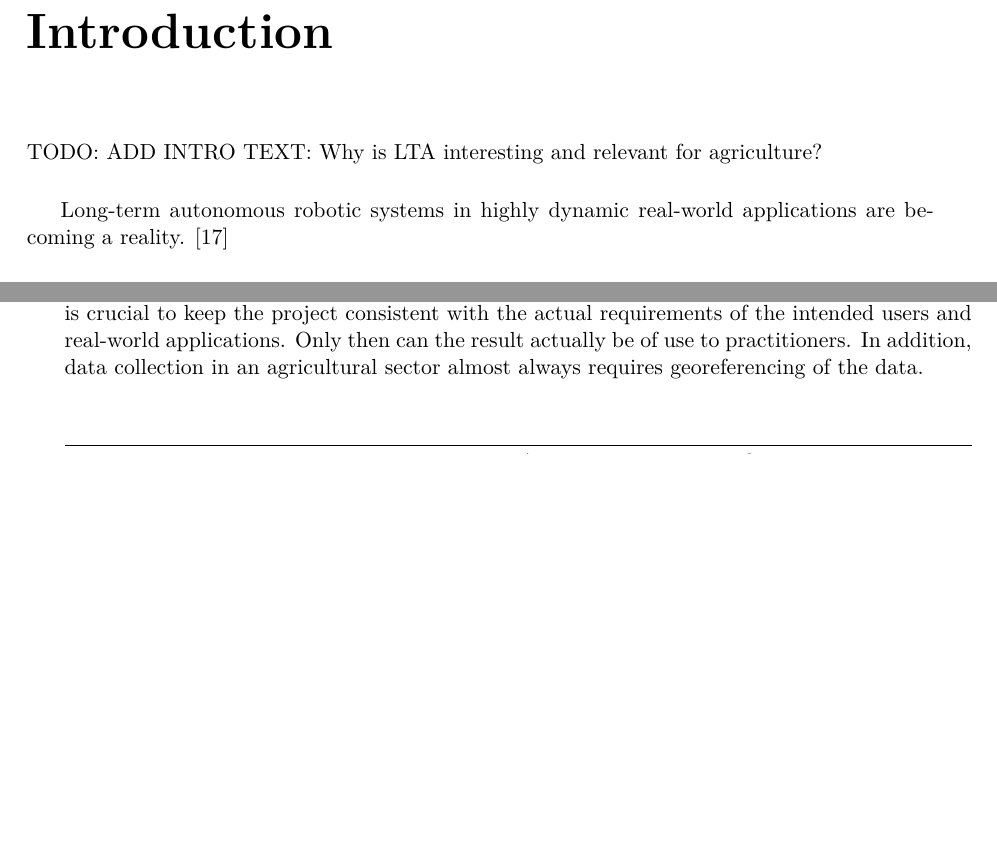
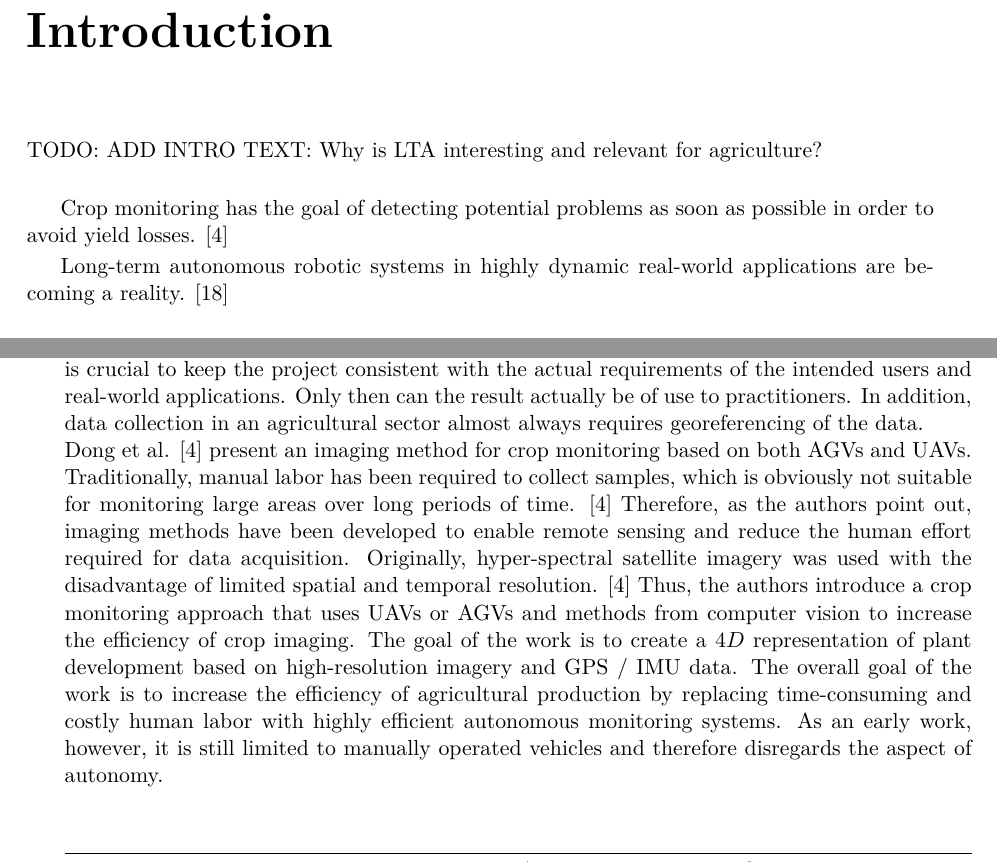
Before and after one commit to tbohne/msc, a LaTeX thesis (thesis/thesis.tex): two parts of pages 7 and 14 of 79, joined at a grey line, cut so that both start at the same text, the shorter picture padded with empty space. Compiled offline with pdfLaTeX.

Commit message:
extend lit rev

```diff
--- a/thesis/thesis.tex
+++ b/thesis/thesis.tex
@@ -75,6 +75,8 @@ TBD. \dots
 \chapter{Introduction}
 
 TODO: ADD INTRO TEXT: Why is LTA interesting and relevant for agriculture?\newline
+
+Crop monitoring has the goal of detecting potential problems as soon as possible in order to avoid yield losses. \cite{Dong:2014}
 
 Long-term autonomous robotic systems in highly dynamic real-world applications are becoming a reality. \cite{Kunze:2018}\newline
 
@@ -236,7 +238,14 @@ from the field of robotics with plant science to increase production efficiency.
 efficiency of various agricultural operations such as harvesting, spraying, plant inspection, tree counting, etc. The vehicle drives autonomously in the sense that it detects and
 follows rows of trees in an orchard based on laser data. One of the most important insights, which may also be relevant to this work, is that it is crucial to keep the project
 consistent with the actual requirements of the intended users and real-world applications. Only then can the result actually be of use to practitioners. In addition, data collection
-in an agricultural sector almost always requires georeferencing of the data.
+in an agricultural sector almost always requires georeferencing of the data.\newline
+Dong et al. \cite{Dong:2014} present an imaging method for crop monitoring based on both AGVs and UAVs. Traditionally, manual labor has been required to collect samples, which is
+obviously not suitable for monitoring large areas over long periods of time. \cite{Dong:2014} Therefore, as the authors point out, imaging methods have been developed to enable
+remote sensing and reduce the human effort required for data acquisition. Originally, hyper-spectral satellite imagery was used with the disadvantage of limited spatial and temporal
+resolution. \cite{Dong:2014} Thus, the authors introduce a crop monitoring approach that uses UAVs or AGVs and methods from computer vision to increase the efficiency of crop imaging.
+The goal of the work is to create a $4D$ representation of plant development based on high-resolution imagery and GPS / IMU data. The overall goal of the work is to increase the
+efficiency of agricultural production by replacing time-consuming and costly human labor with highly efficient autonomous monitoring systems.
+As an early work, however, it is still limited to manually operated vehicles and therefore disregards the aspect of autonomy.
 
 \pagebreak
 
```
Also changed, not shown: thesis/papers.bib (+13 -0 lines).
